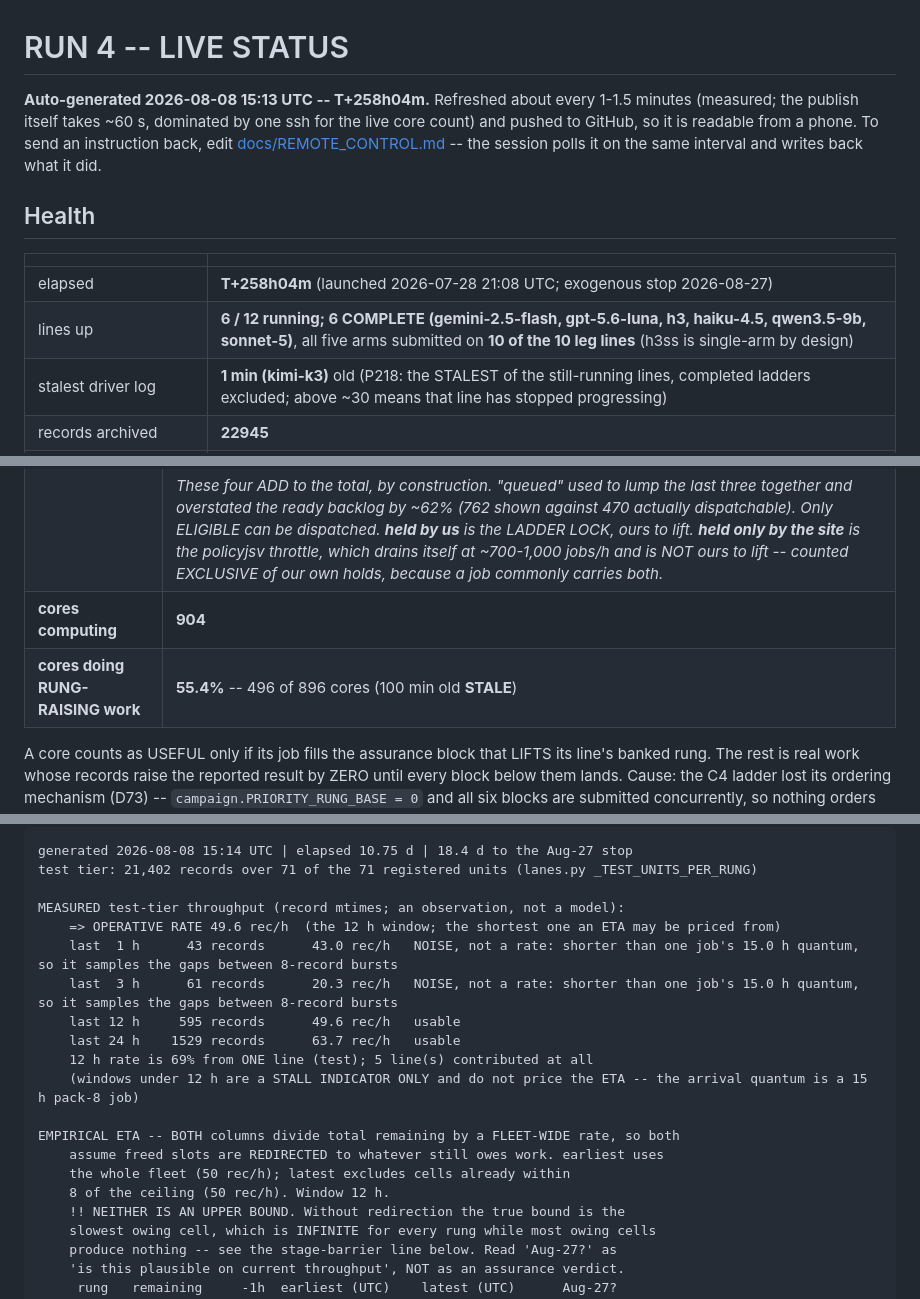
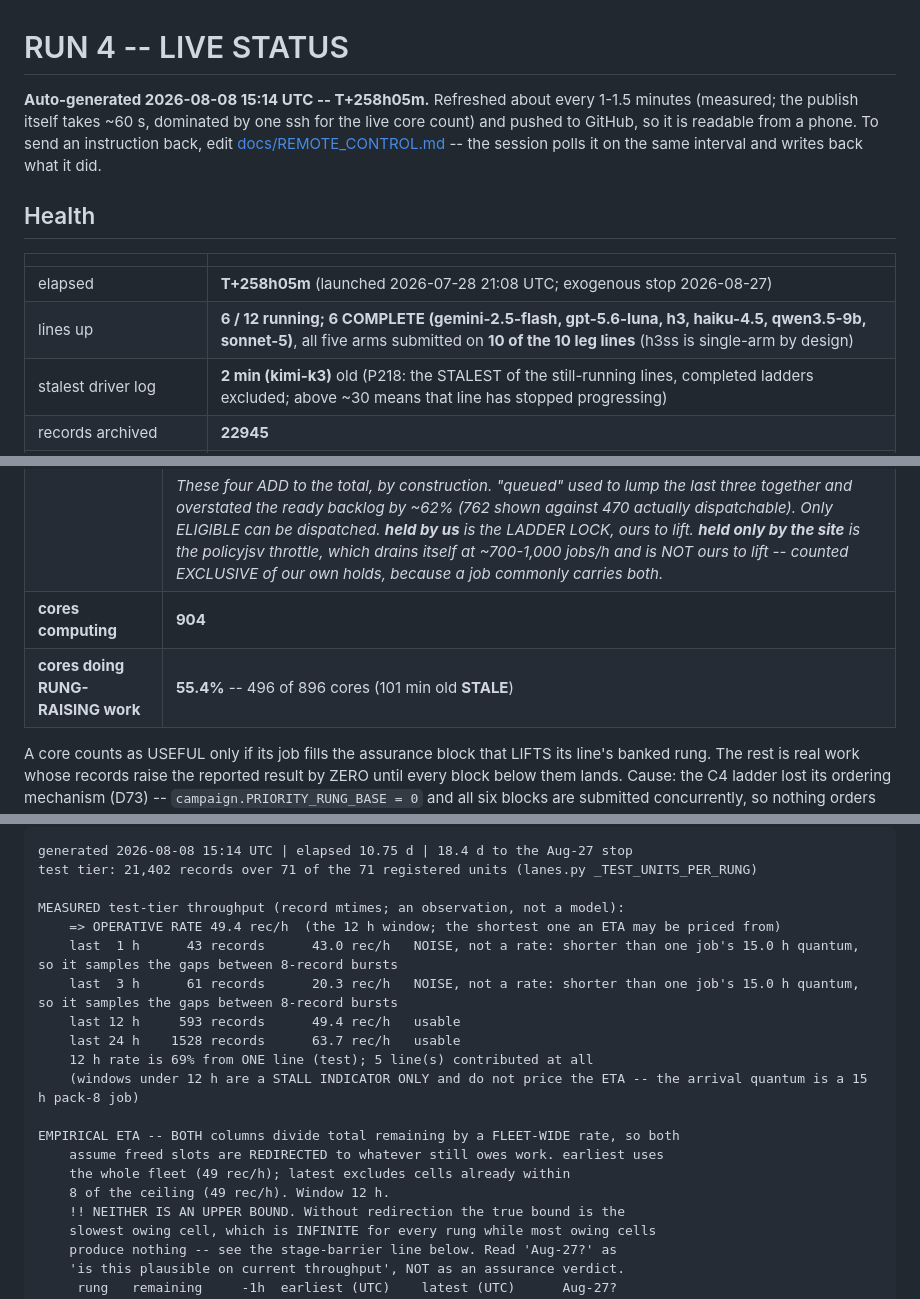
Before and after one commit to abailey81/llm-reward-portfolio, a Markdown page: docs/RUN4_STATUS.md, 3 parts joined by grey strips. Rendered like a GitHub page.

Commit message:
status: T+258h05m - 6/12 lines up, 904 cores, 22945 records, $45.5021, 348 timeouts

```diff
--- a/docs/RUN4_STATUS.md
+++ b/docs/RUN4_STATUS.md
@@ -1,6 +1,6 @@
 # RUN 4 -- LIVE STATUS
 
-**Auto-generated 2026-08-08 15:13 UTC -- T+258h04m.** Refreshed about every 1-1.5 minutes (measured; the publish itself takes
+**Auto-generated 2026-08-08 15:14 UTC -- T+258h05m.** Refreshed about every 1-1.5 minutes (measured; the publish itself takes
 ~60 s, dominated by one ssh for the live core count) and pushed to GitHub, so
 it is readable from a phone. To send an instruction back, edit
 [docs/REMOTE_CONTROL.md](REMOTE_CONTROL.md) -- the session polls it on the same interval and writes
@@ -10,9 +10,9 @@ back what it did.
 
 | | |
 |---|---|
-| elapsed | **T+258h04m** (launched 2026-07-28 21:08 UTC; exogenous stop 2026-08-27) |
+| elapsed | **T+258h05m** (launched 2026-07-28 21:08 UTC; exogenous stop 2026-08-27) |
 | lines up | **6 / 12 running; 6 COMPLETE (gemini-2.5-flash, gpt-5.6-luna, h3, haiku-4.5, qwen3.5-9b, sonnet-5)**, all five arms submitted on **10 of the 10 leg lines** (h3ss is single-arm by design) |
-| stalest driver log | **1 min (kimi-k3)** old (P218: the STALEST of the still-running lines, completed ladders excluded; above ~30 means that line has stopped progressing) |
+| stalest driver log | **2 min (kimi-k3)** old (P218: the STALEST of the still-running lines, completed ladders excluded; above ~30 means that line has stopped progressing) |
 | records archived | **22945** |
 | **Myriad maintenance** | **2026-08-12 from 08:00 UTC, at risk all day** (in 3.7 days). Delayed from Aug 11. Jobs may die and REQUEUE idempotently; the supervisors ride it. Playbook: docs/ops/MAINTENANCE_2026-08-12.md |
 | LLM calls / spend | 2956 / **$45.5021** |
@@ -27,7 +27,7 @@ back what it did.
 | cluster jobs | **856** = 113 running + **284 ELIGIBLE** + 459 held by us + 0 held only by the site |
 | | *These four ADD to the total, by construction. "queued" used to lump the last three together and overstated the ready backlog by ~62% (762 shown against 470 actually dispatchable). Only ELIGIBLE can be dispatched. **held by us** is the LADDER LOCK, ours to lift. **held only by the site** is the policyjsv throttle, which drains itself at ~700-1,000 jobs/h and is NOT ours to lift -- counted EXCLUSIVE of our own holds, because a job commonly carries both.* |
 | **cores computing** | **904** |
-| **cores doing RUNG-RAISING work** | **55.4%** -- 496 of 896 cores (100 min old **STALE**) |
+| **cores doing RUNG-RAISING work** | **55.4%** -- 496 of 896 cores (101 min old **STALE**) |
 
 A core counts as USEFUL only if its job fills the assurance block that LIFTS its line's banked rung. The rest is real work whose records raise the reported result by ZERO until every block below them lands. Cause: the C4 ladder lost its ordering mechanism (D73) -- `campaign.PRIORITY_RUNG_BASE = 0` and all six blocks are submitted concurrently, so nothing orders them. THE COMPENSATING CONTROL IS THE LADDER LOCK (`job_rank_governor.py`), which holds ABOVE-BLOCK work so every freed slot goes to a line that actually gates the rung; the `held by us` figure in the jobs row above is how much of it is applied RIGHT NOW. !! IT CANNOT MOVE A RUNNING JOB, so after it is applied this percentage improves only as the over-served line's jobs EXPIRE -- about one job duration. A flat reading minutes after applying it is expected, not a failure.
 
@@ -42,18 +42,18 @@ generated 2026-08-08 15:14 UTC | elapsed 10.75 d | 18.4 d to the Aug-27 stop
 test tier: 21,402 records over 71 of the 71 registered units (lanes.py _TEST_UNITS_PER_RUNG)
 
 MEASURED test-tier throughput (record mtimes; an observation, not a model):
-    => OPERATIVE RATE 49.6 rec/h  (the 12 h window; the shortest one an ETA may be priced from)
+    => OPERATIVE RATE 49.4 rec/h  (the 12 h window; the shortest one an ETA may be priced from)
     last  1 h      43 records      43.0 rec/h   NOISE, not a rate: shorter than one job's 15.0 h quantum, so it samples the gaps between 8-record bursts
     last  3 h      61 records      20.3 rec/h   NOISE, not a rate: shorter than one job's 15.0 h quantum, so it samples the gaps between 8-record bursts
-    last 12 h     595 records      49.6 rec/h   usable
-    last 24 h    1529 records      63.7 rec/h   usable
+    last 12 h     593 records      49.4 rec/h   usable
+    last 24 h    1528 records      63.7 rec/h   usable
     12 h rate is 69% from ONE line (test); 5 line(s) contributed at all
     (windows under 12 h are a STALL INDICATOR ONLY and do not price the ETA -- the arrival quantum is a 15 h pack-8 job)
 
 EMPIRICAL ETA -- BOTH columns divide total remaining by a FLEET-WIDE rate, so both
     assume freed slots are REDIRECTED to whatever still owes work. earliest uses
-    the whole fleet (50 rec/h); latest excludes cells already within
-    8 of the ceiling (50 rec/h). Window 12 h.
+    the whole fleet (49 rec/h); latest excludes cells already within
+    8 of the ceiling (49 rec/h). Window 12 h.
     !! NEITHER IS AN UPPER BOUND. Without redirection the true bound is the
     slowest owing cell, which is INFINITE for every rung while most owing cells
     produce nothing -- see the stage-barrier line below. Read 'Aug-27?' as
```
Also changed, not shown: other parts of docs/RUN4_STATUS.md (+7 -7 lines).
